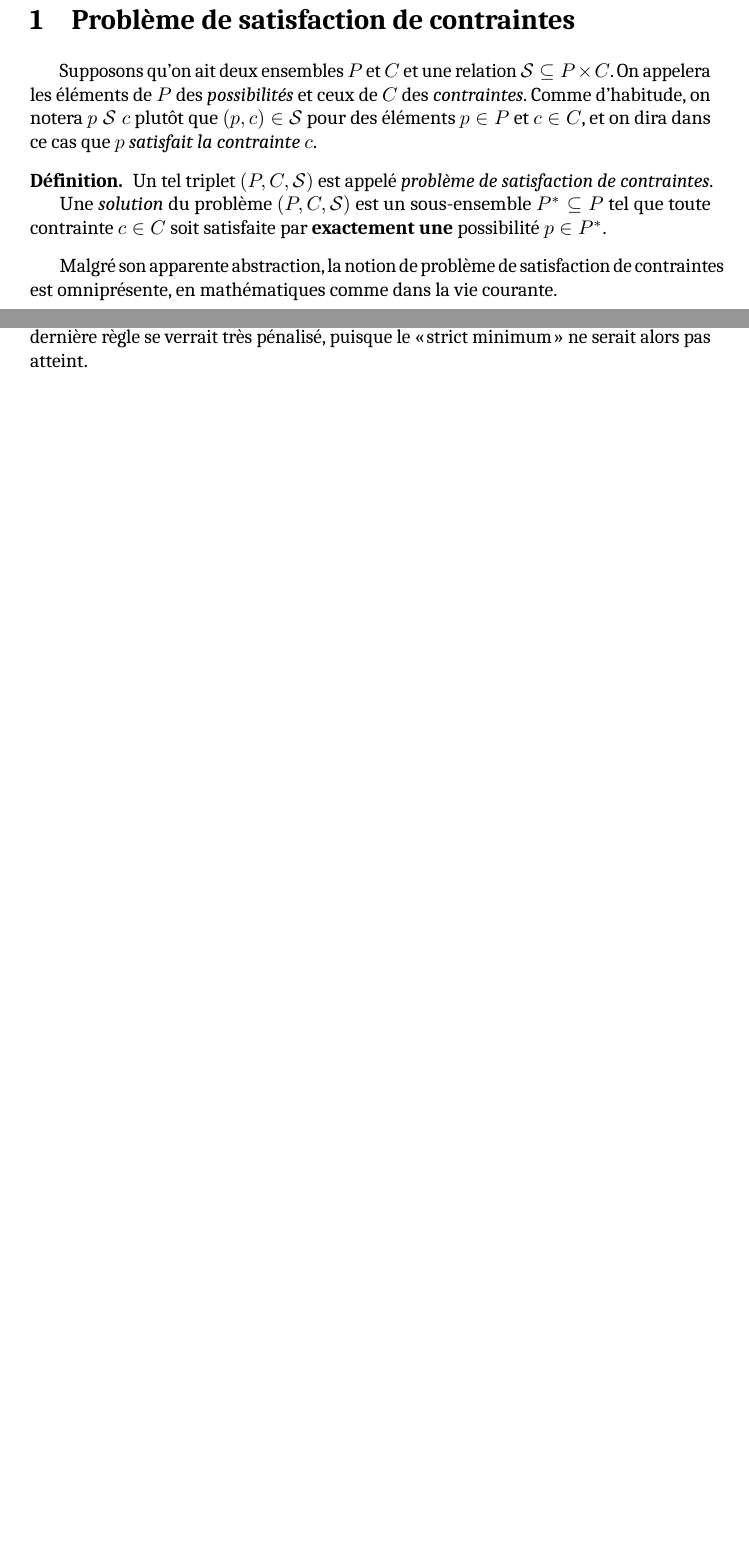
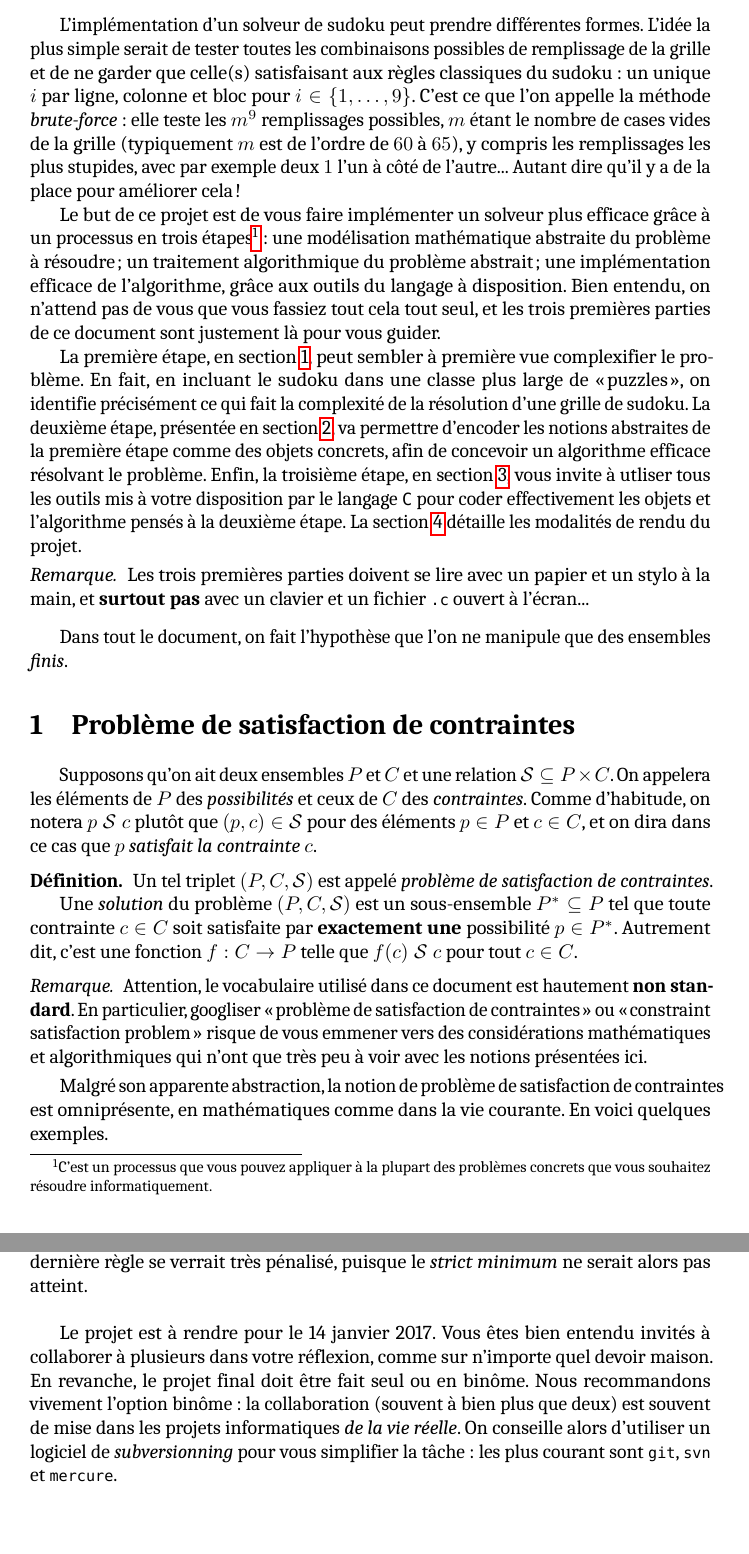
Before and after one commit to pierrecagne/algo-prog-m1-fall16, a LaTeX paper (projet/main.tex): two parts of pages 2 and 8 of 8 before the commit and two parts of pages 2 and 9 of 9 after it, joined at a grey line, cut at the place of the change, the shorter picture padded with empty space. Compiled offline with LuaLaTeX; a missing font is replaced by an installed copy or a similar font.

Commit message:
projet: done

```diff
--- a/projet/main.tex
+++ b/projet/main.tex
@@ -49,7 +49,7 @@
 
 \title{Projet de programmation en {\tt C}:\\
   solveur de sudoku}
-\date{\`A rendre pour le 01 janvier 2017}
+\date{\`A rendre pour le 14 janvier 2017}
 \author{}
 \otherauthor{Pierre Cagne}
 \conf{%
@@ -93,6 +93,55 @@
 
 \maketitle
 
+%%% main matter
+
+L'implémentation d'un solveur de sudoku peut prendre différentes
+formes. L'idée la plus simple serait de tester toutes les combinaisons
+possibles de remplissage de la grille et de ne garder que celle(s)
+satisfaisant aux règles classiques du sudoku: un unique $i$ par ligne,
+colonne et bloc pour $i \in \{1,\dots,9\}$. C'est ce que l'on appelle
+la méthode {\em brute-force}: elle teste les $m^9$ remplissages
+possibles, $m$ étant le nombre de cases vides de la grille
+(typiquement $m$ est de l'ordre de $60$ à $65$), y compris les
+remplissages les plus stupides, avec par exemple deux $1$ l'un
+à côté de l'autre... Autant dire qu'il y a de la place pour améliorer
+cela!
+
+Le but de ce projet est de vous faire implémenter un solveur plus
+efficace grâce à un processus en trois étapes\footnote{C'est un
+  processus que vous pouvez appliquer à la plupart des problèmes
+  concrets que vous souhaitez résoudre informatiquement.}: une
+modélisation mathématique abstraite du problème à résoudre; un
+traitement algorithmique du problème abstrait ; une implémentation
+efficace de l'algorithme, grâce aux outils du langage à
+disposition. Bien entendu, on n'attend pas de vous que vous fassiez
+tout cela tout seul, et les trois premières parties de ce document
+sont justement là pour vous guider.
+
+La première étape, en section \ref{sec:exact-hit}, peut sembler à
+première vue complexifier le problème. En fait, en incluant le sudoku
+dans une classe plus large de «~puzzles~», on identifie précisément ce
+qui fait la complexité de la résolution d'une grille de sudoku. La
+deuxième étape, présentée en section \ref{sec:algo-sol}, va permettre
+d'encoder les notions abstraites de la première étape comme des objets
+concrets, afin de concevoir un algorithme efficace résolvant le
+problème. Enfin, la troisième étape, en section \ref{sec:dlx}, vous
+invite à utliser tous les outils mis à votre disposition par le
+langage {\tt C} pour coder effectivement les objets et l'algorithme
+pensés à la deuxième étape. La section \ref{sec:actual-project}
+détaille les modalités de rendu du projet.
+
+\begin{remark}
+  Les trois premières parties doivent se lire avec un papier et un
+  stylo à la main, et {\bf surtout pas} avec un clavier et un fichier
+  \shell{.c} ouvert à l'écran...
+\end{remark}
+
+\medskip
+
+Dans tout le document, on fait l'hypothèse que l'on ne manipule que
+des ensembles {\em finis}.
+
 \section{Problème de satisfaction de contraintes}
 \label{sec:exact-hit}
 
@@ -110,12 +159,22 @@ dira dans ce cas que {\em $p$ satisfait la contrainte $c$}.
   Une {\em solution} du problème $(P,C,\mathcal S)$ est un
   sous-ensemble $P^\ast \subseteq P$ tel que toute contrainte
   $c \in C$ soit satisfaite par {\bf exactement une} possibilité
-  $p \in P^\ast$.
+  $p \in P^\ast$. Autrement dit, c'est une fonction $f : C \to P$
+  telle que $f(c) \mathrel{\mathcal S} c$ pour tout $c \in C$.
 \end{definition}
+
+\begin{remark}
+  Attention, le vocabulaire utilisé dans ce document est hautement
+  {\bf non standard}. En particulier, googliser «~problème de
+  satisfaction de contraintes~» ou «~constraint satisfaction problem~»
+  risque de vous emmener vers des considérations mathématiques et
+  algorithmiques qui n'ont que très peu à voir avec les notions
+  présentées ici.
+\end{remark}
 
 Malgré son apparente abstraction, la notion de problème de
 satisfaction de contraintes est omniprésente, en mathématiques comme
-dans la vie courante.
+dans la vie courante. En voici quelques exemples.
 \begin{examples}~
   \begin{enumerate}[label=(\arabic*)]
   \item Soit $X$ un ensemble. Les solutions au problème de
@@ -606,6 +686,18 @@ compatible à la {\em version standard}: c'est-à-dire que si l'on fait
 abstraction des améliorations, le programme doit fonctionner {\bf
   exactement} comme décrit dans les prérogatives à remplir. Un
 manquement à cette dernière règle se verrait très pénalisé, puisque le
-«~strict minimum~» ne serait alors pas atteint.
+{\em strict minimum} ne serait alors pas atteint.
+
+\bigskip
+
+Le projet est à rendre pour le 14 janvier 2017. Vous êtes bien entendu
+invités à collaborer à plusieurs dans votre réflexion, comme sur
+n'importe quel devoir maison. En revanche, le projet final doit être
+fait seul ou en binôme. Nous recommandons vivement l'option binôme: la
+collaboration (souvent à bien plus que deux) est souvent de mise dans
+les projets informatiques {\em de la vie réelle}. On conseille alors
+d'utiliser un logiciel de {\em subversionning} pour vous simplifier la
+tâche: les plus courant sont \shell{git}, \shell{svn} et
+\shell{mercure}.
 
 \end{document}
```
Also changed, not shown: projet/main.tex (55 more changed lines), 3 other files.
